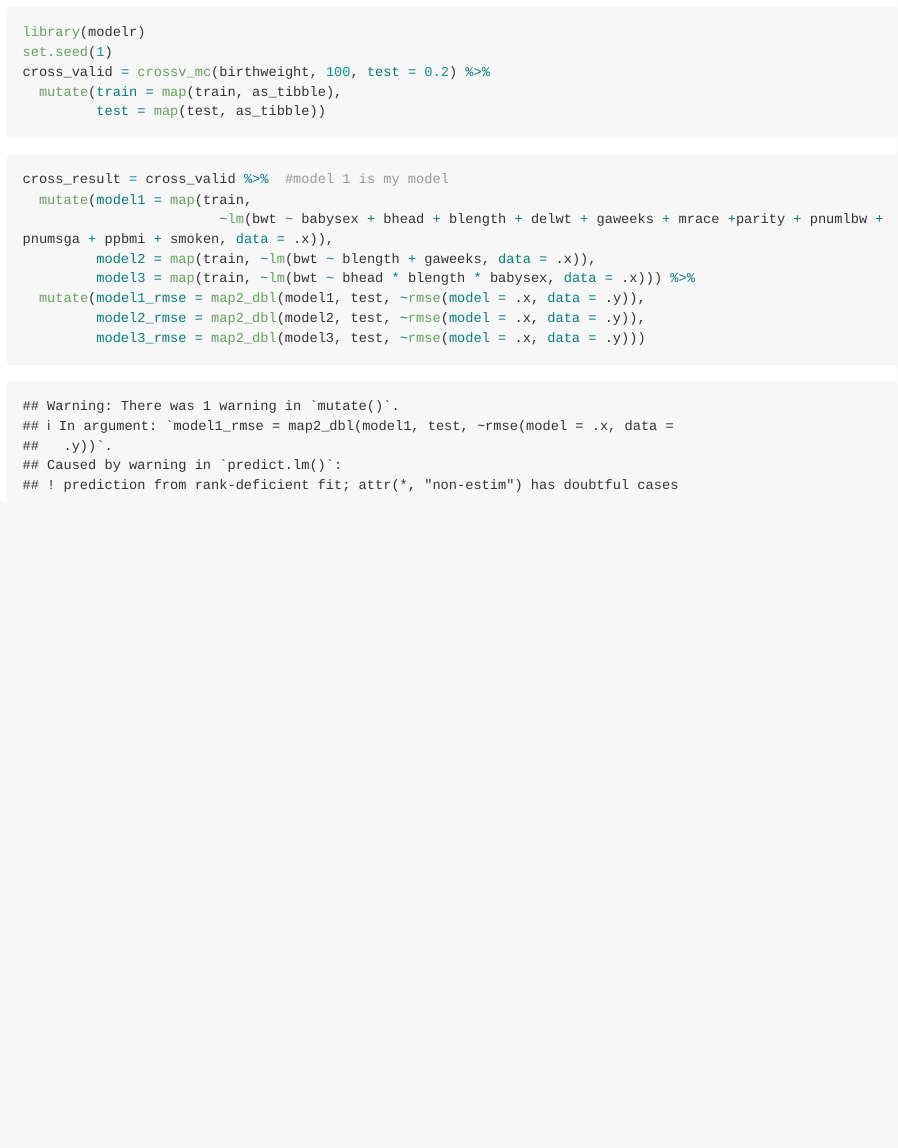
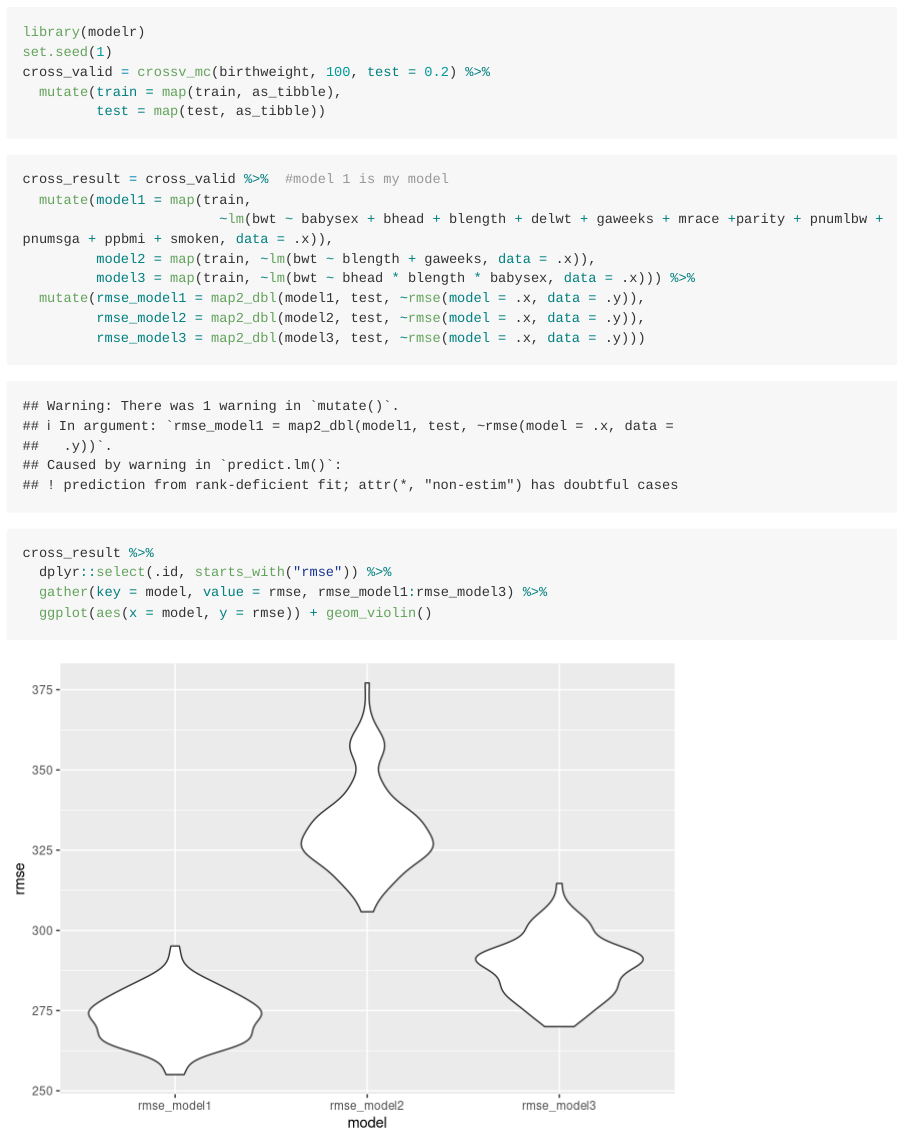
Before and after one commit to as5457/p8105_hw6_as5457, an R Markdown document (p8105_hw6_as5457.Rmd): the page in a window 1100 px wide, from 14200 px down. Rendered offline with R 4.5, knitr and Pandoc, with nearby package versions; some code elsewhere in the file could not run offline; long lines of code are wrapped; column names are cleaned by a stand-in for the janitor package.

Commit message:
violin plot added

````diff
--- a/p8105_hw6_as5457.Rmd
+++ b/p8105_hw6_as5457.Rmd
@@ -231,7 +231,15 @@ cross_result = cross_valid %>%  #model 1 is my model
                         ~lm(bwt ~ babysex + bhead + blength + delwt + gaweeks + mrace +parity + pnumlbw + pnumsga + ppbmi + smoken, data = .x)),
          model2 = map(train, ~lm(bwt ~ blength + gaweeks, data = .x)),
          model3 = map(train, ~lm(bwt ~ bhead * blength * babysex, data = .x))) %>%
-  mutate(model1_rmse = map2_dbl(model1, test, ~rmse(model = .x, data = .y)),
-         model2_rmse = map2_dbl(model2, test, ~rmse(model = .x, data = .y)),
-         model3_rmse = map2_dbl(model3, test, ~rmse(model = .x, data = .y)))
+  mutate(rmse_model1 = map2_dbl(model1, test, ~rmse(model = .x, data = .y)),
+         rmse_model2 = map2_dbl(model2, test, ~rmse(model = .x, data = .y)),
+         rmse_model3 = map2_dbl(model3, test, ~rmse(model = .x, data = .y)))
 ```
+
+
+```{r}
+cross_result %>%
+  dplyr::select(.id, starts_with("rmse")) %>%
+  gather(key = model, value = rmse, rmse_model1:rmse_model3) %>%
+  ggplot(aes(x = model, y = rmse)) + geom_violin()
+```
````
Also changed, not shown: p8105_hw6_as5457.md, 1 other file.
